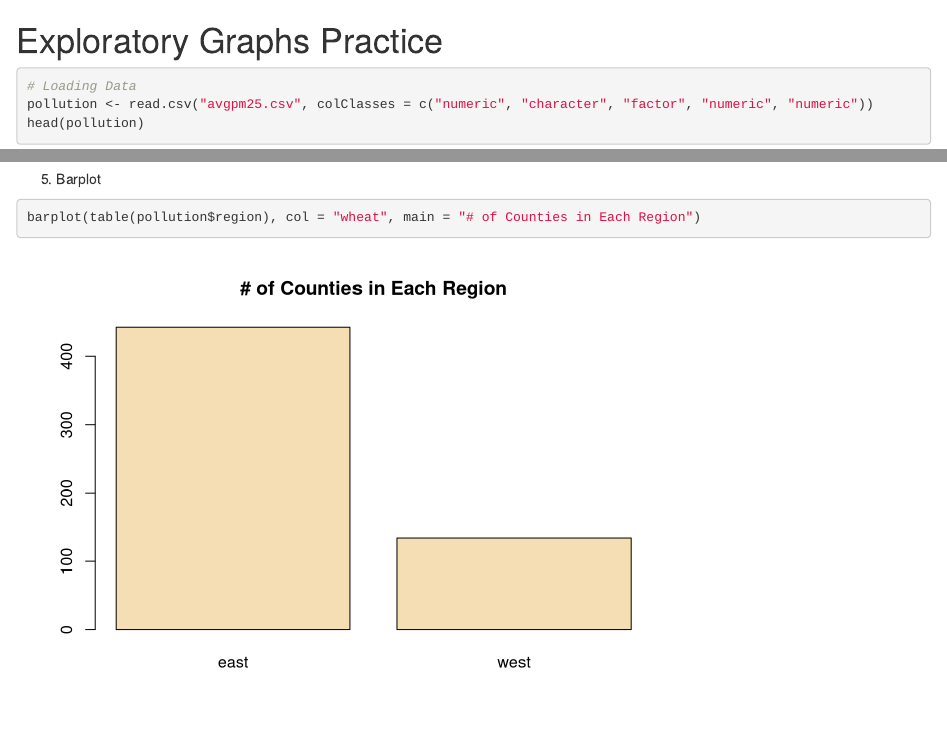
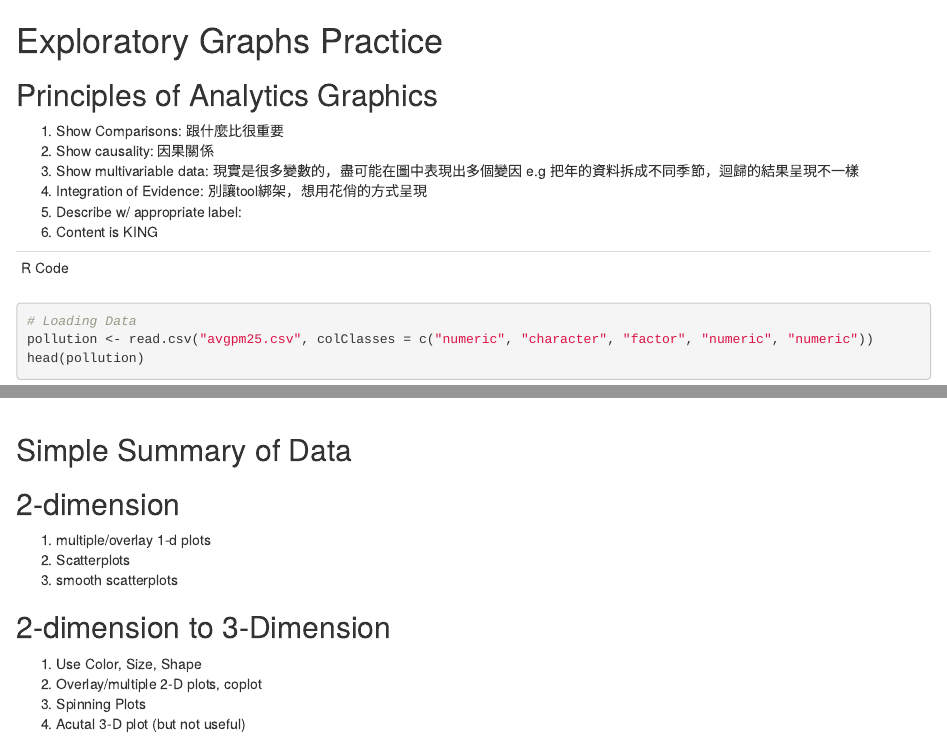
Before and after one commit to Medicjue/jhu_eda, an R Markdown document (week1Practice/practice.Rmd): the page in a window 1100 px wide, from its top, and a second part further down, joined at a grey line. Rendered offline with R 4.5, knitr and Pandoc, with nearby package versions.

Commit message:
Add memo of simple summary data

````diff
--- a/week1Practice/practice.Rmd
+++ b/week1Practice/practice.Rmd
@@ -1,5 +1,19 @@
 Exploratory Graphs Practice
 ===========================
+
+Principles of Analytics Graphics
+----------------------
+1. Show Comparisons: 跟什麼比很重要
+2. Show causality: 因果關係
+3. Show multivariable data: 現實是很多變數的，盡可能在圖中表現出多個變因
+	e.g 把年的資料拆成不同季節，迴歸的結果呈現不一樣
+4. Integration of Evidence: 別讓tool綁架，想用花俏的方式呈現
+5. Describe w/ appropriate label:
+6. Content is KING
+
+-----------------------
+R Code
+-----------------------
 
 ```{r}
 # Loading Data
@@ -45,3 +59,19 @@ abline(v = median(pollution$pm25), col = "magenta", lwd = 4)
 ```{r}
 barplot(table(pollution$region), col = "wheat", main = "# of Counties in Each Region")
 ```
+
+
+Simple Summary of Data
+-------------------------
+2-dimension
+-------------------------
+1. multiple/overlay 1-d plots
+2. Scatterplots
+3. smooth scatterplots
+
+2-dimension to 3-Dimension
+------------------------
+1. Use Color, Size, Shape
+2. Overlay/multiple 2-D plots, coplot
+3. Spinning Plots
+4. Acutal 3-D plot (but not useful)
````
